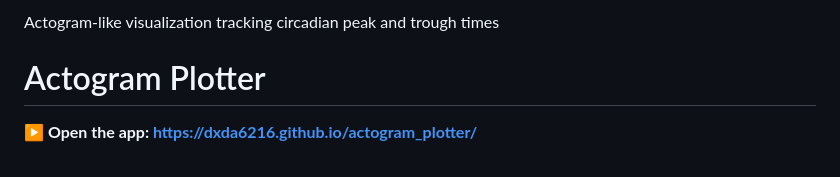
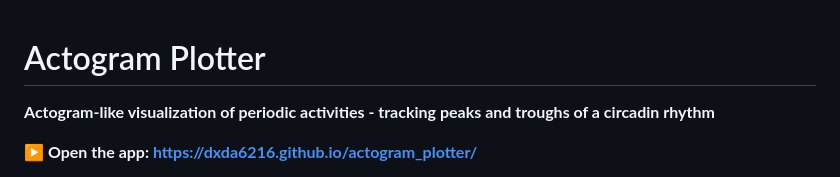
Before and after one commit to dxda6216/actogram_plotter, a Markdown page: README.md, the part around the change. GitHub-like rendering.

Commit message:
Revise README description for actogram plotter
Updated the project description for clarity and emphasis on functionality.

```diff
--- a/README.md
+++ b/README.md
@@ -1,5 +1,5 @@
-Actogram-like visualization tracking circadian peak and trough times
 # Actogram Plotter
+**Actogram-like visualization of periodic activities - tracking peaks and troughs of a circadin rhythm**
 
 **▶ Open the app: https://dxda6216.github.io/actogram_plotter/**
 
```
